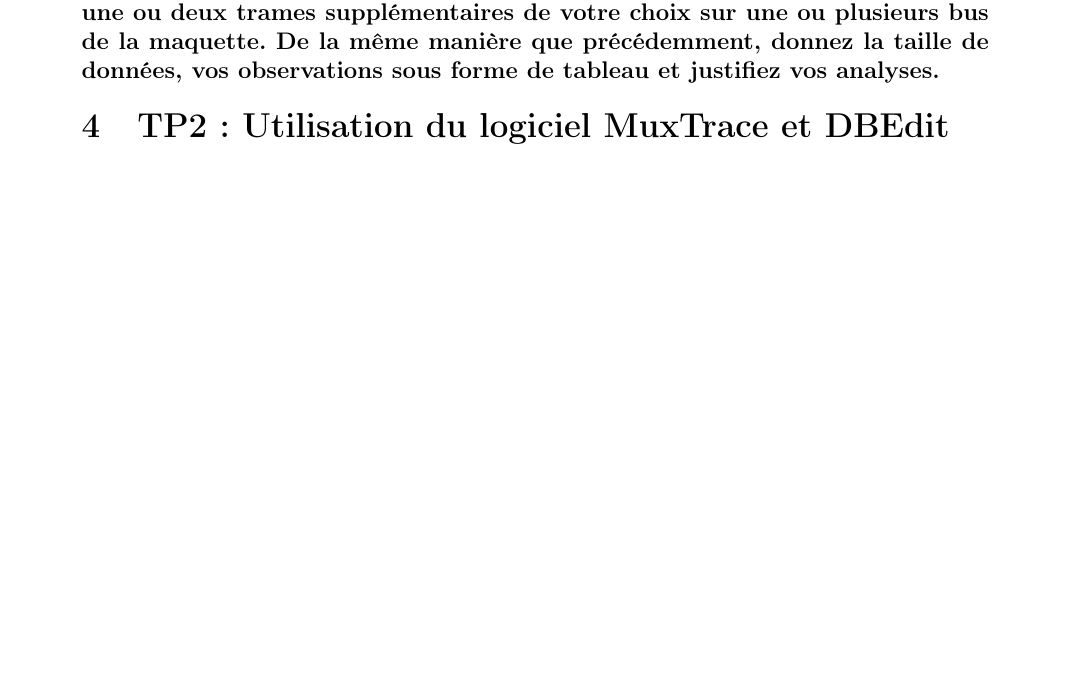
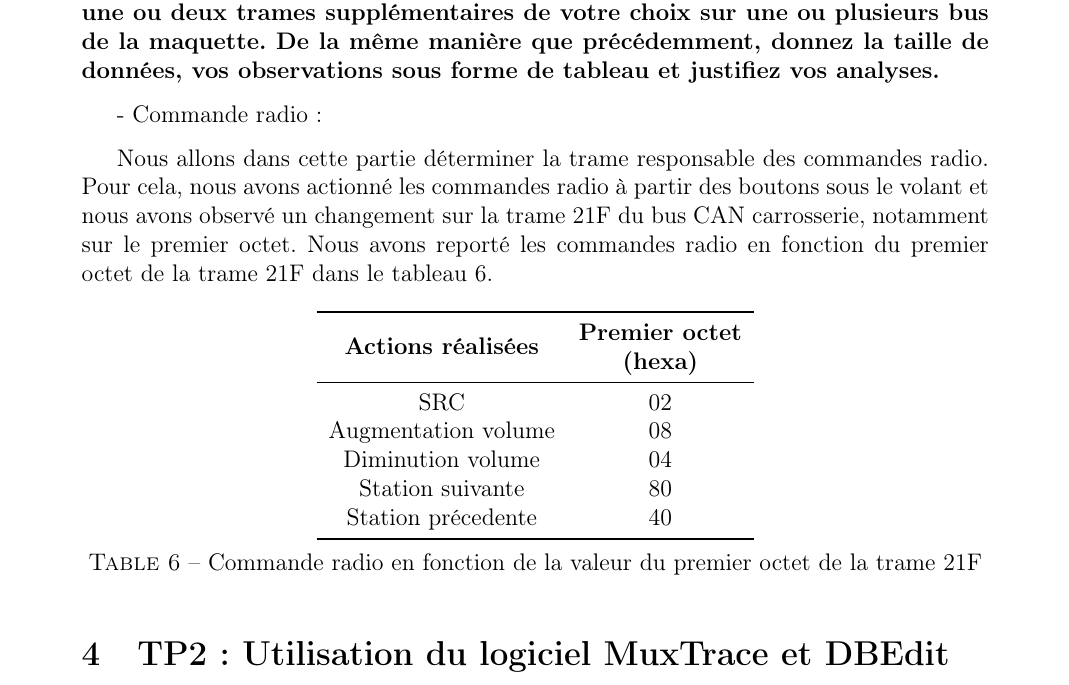
Before and after one commit to benji4411/LaTeX_TP_Reseaux_Industriels, a LaTeX document (main.tex): part of page 12 of 20, cut so that both start at the same text, the shorter picture padded with empty space. Compiled offline with pdfLaTeX.

Commit message:
Commande radio 1/2 Part 3.5

```diff
--- a/main.tex
+++ b/main.tex
@@ -358,6 +358,30 @@
 
 \subsubsection*{En fonction de votre avancement dans la séance de TP, vous pouvez exposer une ou deux trames supplémentaires de votre choix sur une ou plusieurs bus de la maquette. De la même manière que précédemment, donnez la taille de données, vos observations sous forme de tableau et justifiez vos analyses.}
 
+- Commande radio:
+
+Nous allons dans cette partie déterminer la trame responsable des commandes radio. Pour cela, nous avons actionné les commandes radio à partir des boutons sous le volant et nous avons observé un changement sur la trame 21F du bus CAN carrosserie, notamment sur le premier octet. Nous avons reporté les commandes radio en fonction du premier octet de la trame 21F dans le tableau \ref{tab:commande_radio_trame_21F}.
+
+\begingroup
+\begin{table}[H]
+    \centering
+    \begin{tabular}{c c}
+    \toprule
+    \makecell{\textbf{Actions réalisées}} & \makecell{\textbf{Premier octet}\\ \textbf{(hexa)}} \\
+    \midrule
+    SRC & 02 \\
+    Augmentation volume & 08 \\
+    Diminution volume & 04 \\
+    Station suivante & 80 \\
+    Station précedente & 40 \\
+    \bottomrule
+    \end{tabular}
+    \caption{Commande radio en fonction de la valeur du premier octet de la trame 21F}
+    \label{tab:commande_radio_trame_21F}
+\end{table}
+\endgroup
+
+
 
 
 % ========================================================================================================
```
